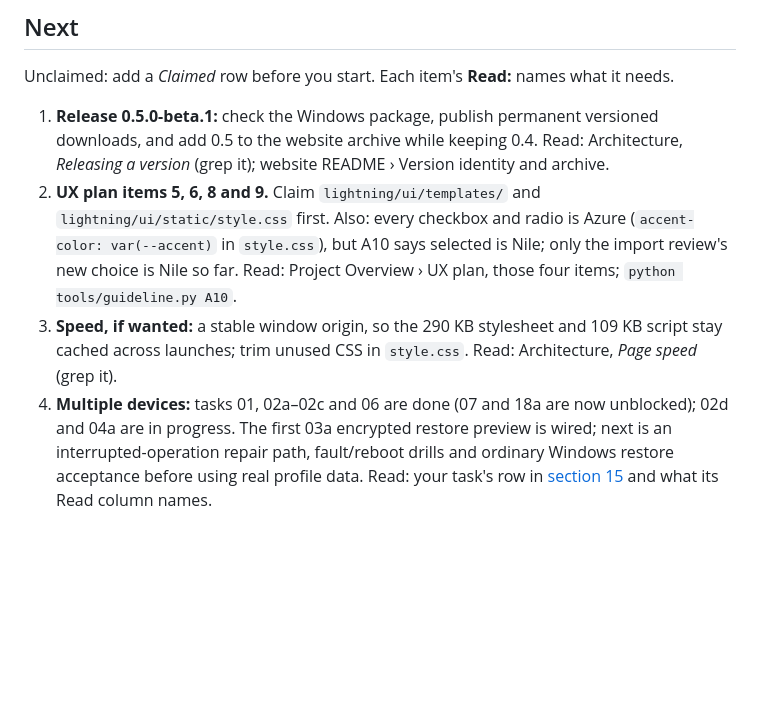
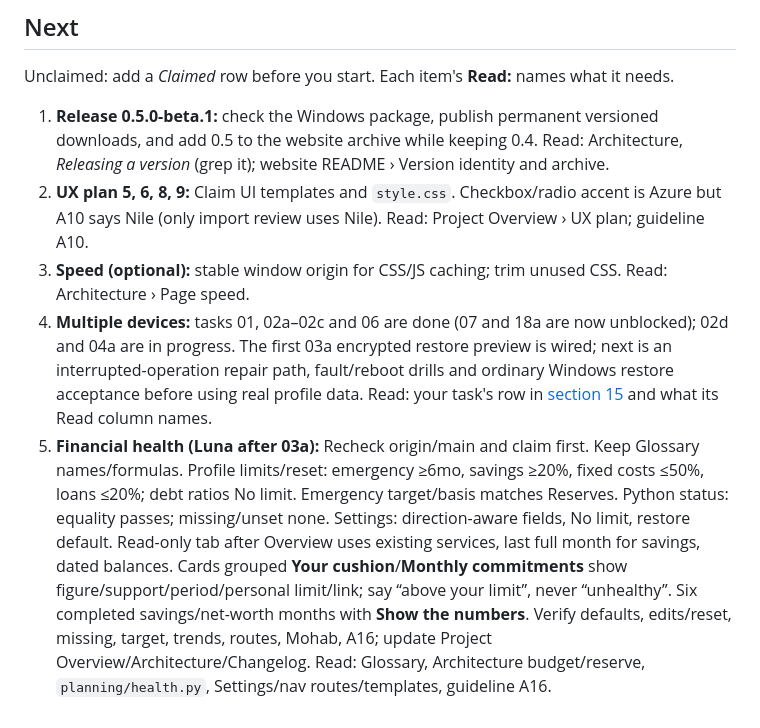
Before and after one commit to elfekimuhammed/Lightning, a Markdown page: NOW.md, the part around the change. Rendered like a GitHub page; blank space fills up the shorter version.

Commit message:
Queue financial health limits for Luna

```diff
--- a/NOW.md
+++ b/NOW.md
@@ -26,6 +26,7 @@ Each names who it is for; that AI deletes it once handled. A message to all may
 Unclaimed: add a *Claimed* row before you start. Each item's **Read:** names what it needs.
 
 1. **Release 0.5.0-beta.1:** check the Windows package, publish permanent versioned downloads, and add 0.5 to the website archive while keeping 0.4. Read: Architecture, *Releasing a version* (grep it); website README › Version identity and archive.
-2. **UX plan items 5, 6, 8 and 9.** Claim `lightning/ui/templates/` and `lightning/ui/static/style.css` first. Also: every checkbox and radio is Azure (`accent-color: var(--accent)` in `style.css`), but A10 says selected is Nile; only the import review's new choice is Nile so far. Read: Project Overview › UX plan, those four items; `python tools/guideline.py A10`.
-3. **Speed, if wanted:** a stable window origin, so the 290 KB stylesheet and 109 KB script stay cached across launches; trim unused CSS in `style.css`. Read: Architecture, *Page speed* (grep it).
+2. **UX plan 5, 6, 8, 9:** Claim UI templates and `style.css`. Checkbox/radio accent is Azure but A10 says Nile (only import review uses Nile). Read: Project Overview › UX plan; guideline A10.
+3. **Speed (optional):** stable window origin for CSS/JS caching; trim unused CSS. Read: Architecture › Page speed.
 4. **Multiple devices:** tasks 01, 02a–02c and 06 are done (07 and 18a are now unblocked); 02d and 04a are in progress. The first 03a encrypted restore preview is wired; next is an interrupted-operation repair path, fault/reboot drills and ordinary Windows restore acceptance before using real profile data. Read: your task's row in [section 15](docs/proposals/multiple_devices.md#15-implementation-work-packages) and what its Read column names.
+5. **Financial health (Luna after 03a):** Recheck origin/main and claim first. Keep Glossary names/formulas. Profile limits/reset: emergency ≥6mo, savings ≥20%, fixed costs ≤50%, loans ≤20%; debt ratios No limit. Emergency target/basis matches Reserves. Python status: equality passes; missing/unset none. Settings: direction-aware fields, No limit, restore default. Read-only tab after Overview uses existing services, last full month for savings, dated balances. Cards grouped **Your cushion**/**Monthly commitments** show figure/support/period/personal limit/link; say “above your limit”, never “unhealthy”. Six completed savings/net-worth months with **Show the numbers**. Verify defaults, edits/reset, missing, target, trends, routes, Mohab, A16; update Project Overview/Architecture/Changelog. Read: Glossary, Architecture budget/reserve, `planning/health.py`, Settings/nav routes/templates, guideline A16.
```
